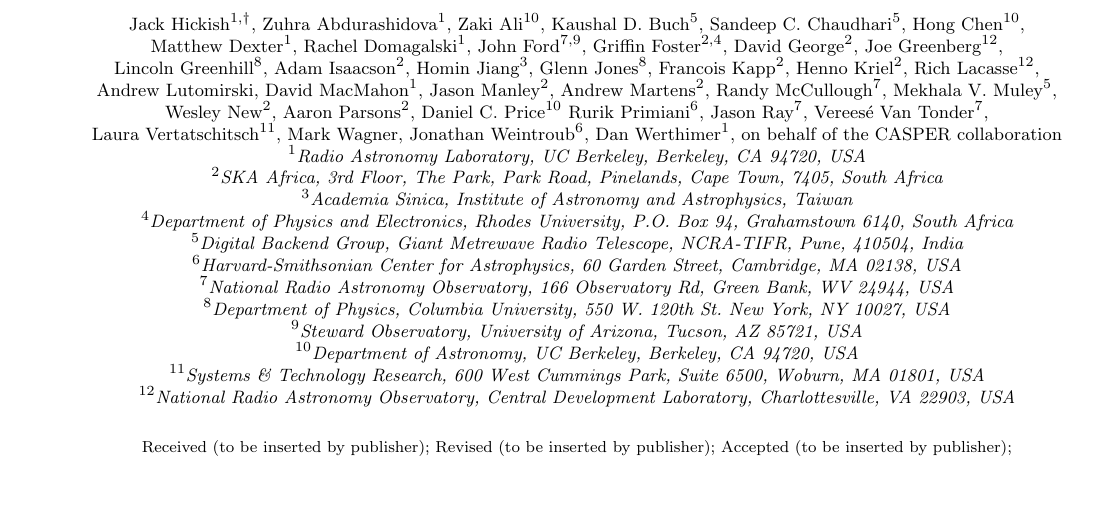
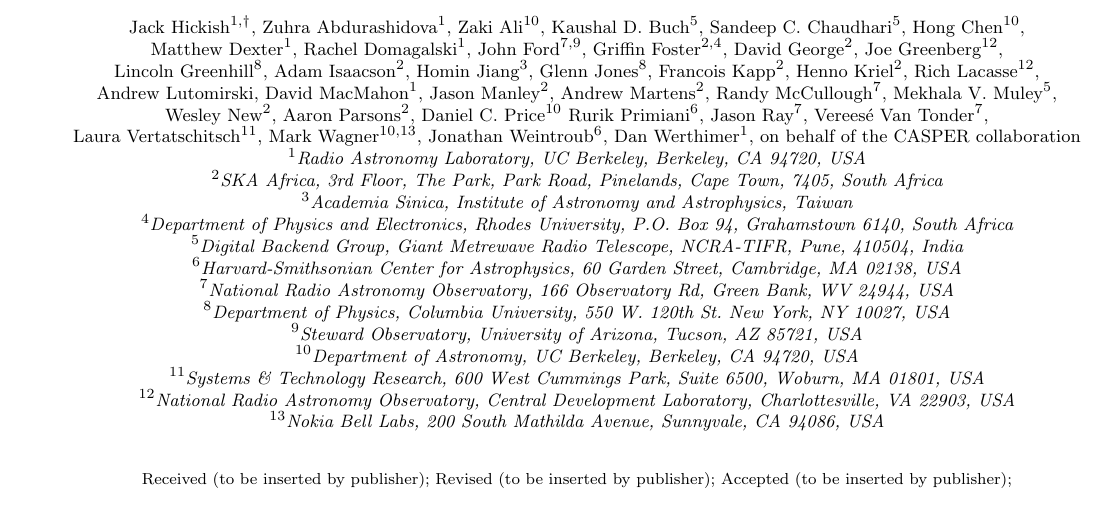
Before and after one commit to jack-h/casper-2016-paper, a LaTeX document (casper-2016.tex): part of page 1 of 24, cut so that both start at the same text, the shorter picture padded with empty space. Compiled offline with pdfLaTeX.

Commit message:
Add MW affiliation

```diff
--- a/casper-2016.tex
+++ b/casper-2016.tex
@@ -60,7 +60,7 @@
 Jason~Ray$^7$,
 Verees\'e~Van~Tonder$^7$,
 Laura~Vertatschitsch$^{11}$,
-Mark~Wagner,
+Mark~Wagner$^{10,13}$,
 Jonathan~Weintroub$^6$,
 Dan~Werthimer$^1$,
 on~behalf~of~the~CASPER~collaboration
@@ -80,6 +80,7 @@
 $^{10}$Department of Astronomy, UC Berkeley, Berkeley, CA 94720, USA \\
 $^{11}$Systems \& Technology Research, 600 West Cummings Park, Suite 6500, Woburn, MA 01801, USA \\
 $^{12}$National Radio Astronomy Observatory, Central Development Laboratory,  Charlottesville, VA 22903, USA \\
+$^{13}$Nokia Bell Labs, 200 South Mathilda Avenue, Sunnyvale, CA 94086, USA \\
 }
 
 \maketitle
```
